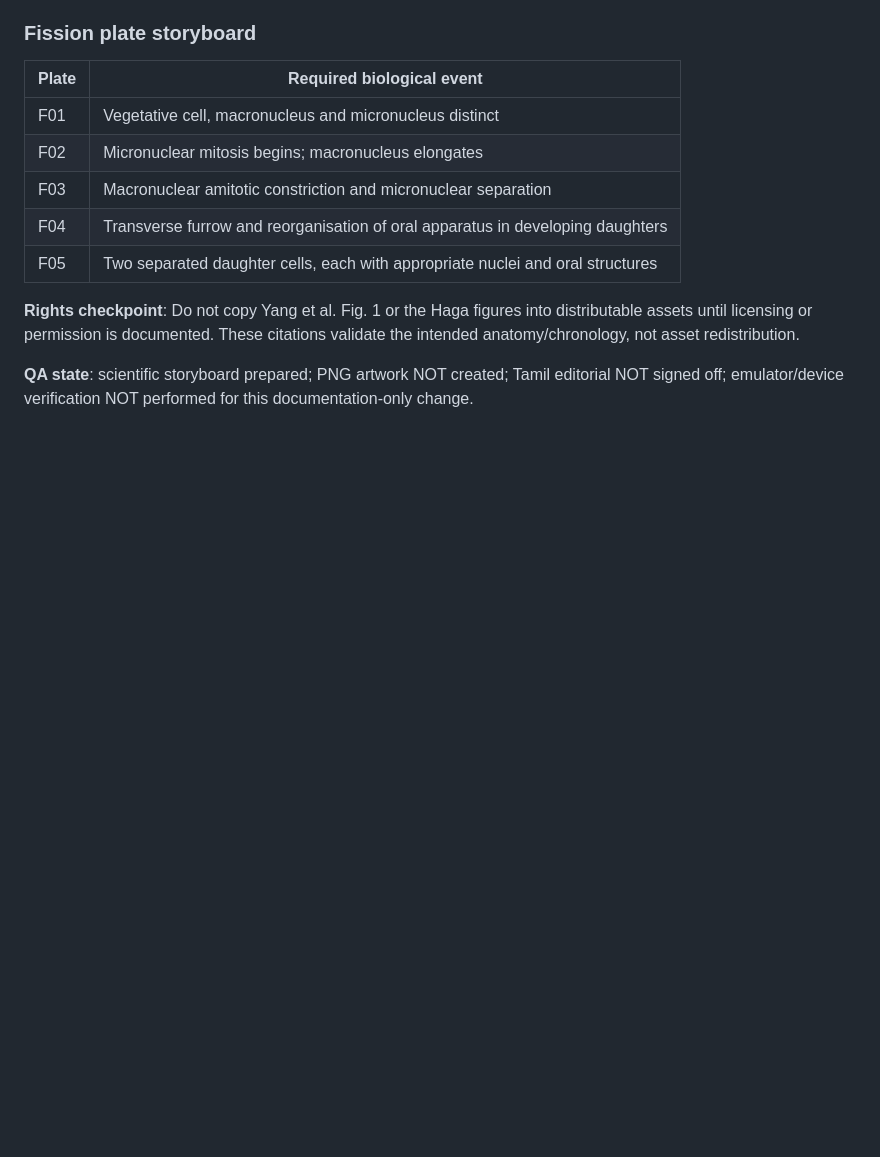
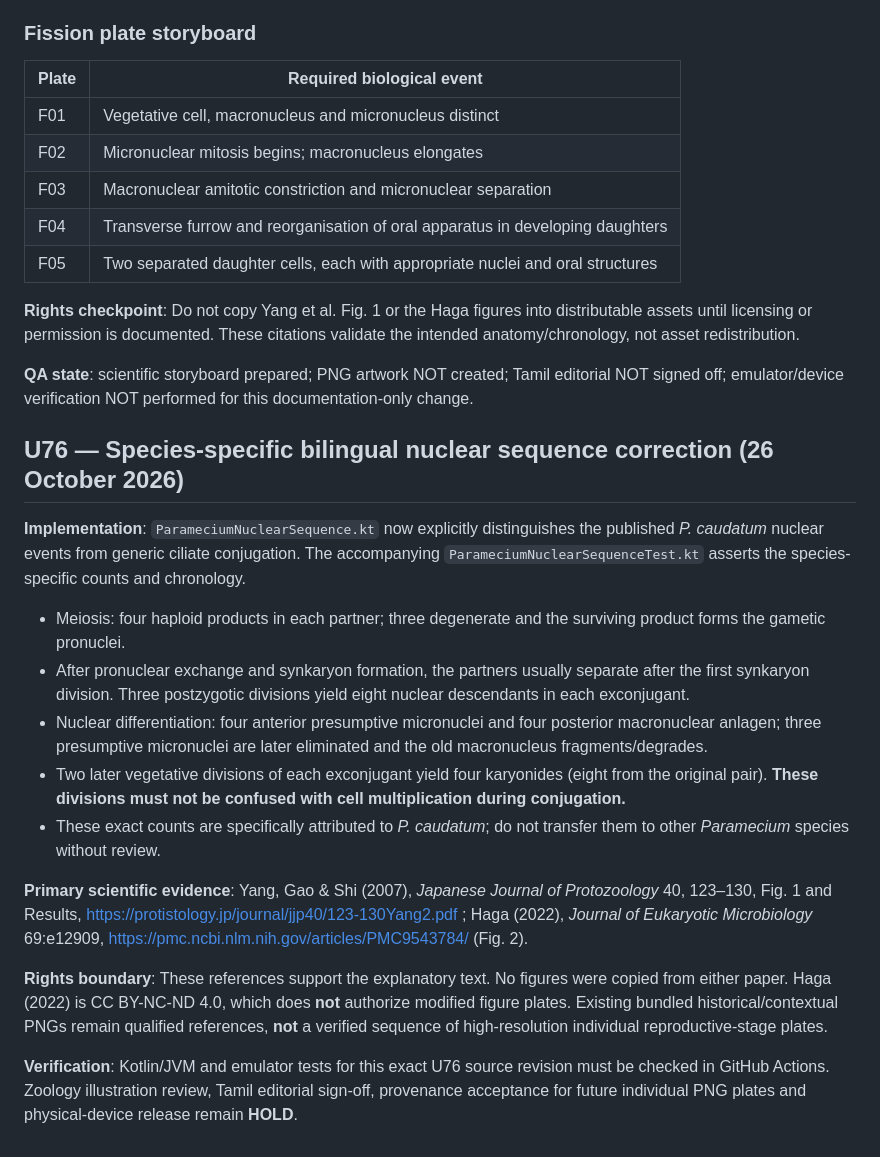
Before and after one commit to rameshgascngl-create/Invertebrata-, a Markdown page: docs/review/U67_PARAMECIUM_REPRODUCTIVE_PNG_ACCEPTANCE.md, the part around the change. Rendered like a GitHub page; blank space fills up the shorter version.

Commit message:
Document Paramecium caudatum nuclear counts and reference-figure rights boundary

```diff
--- a/docs/review/U67_PARAMECIUM_REPRODUCTIVE_PNG_ACCEPTANCE.md
+++ b/docs/review/U67_PARAMECIUM_REPRODUCTIVE_PNG_ACCEPTANCE.md
@@ -70,3 +70,19 @@ Zoology review: HOLD. Tamil editorial review: HOLD. Asset rights review: HOLD. E
 **Rights checkpoint**: Do not copy Yang et al. Fig. 1 or the Haga figures into distributable assets until licensing or permission is documented. These citations validate the intended anatomy/chronology, not asset redistribution.
 
 **QA state**: scientific storyboard prepared; PNG artwork NOT created; Tamil editorial NOT signed off; emulator/device verification NOT performed for this documentation-only change.
+
+## U76 — Species-specific bilingual nuclear sequence correction (26 October 2026)
+
+**Implementation**: `ParameciumNuclearSequence.kt` now explicitly distinguishes the published *P. caudatum* nuclear events from generic ciliate conjugation. The accompanying `ParameciumNuclearSequenceTest.kt` asserts the species-specific counts and chronology.
+
+- Meiosis: four haploid products in each partner; three degenerate and the surviving product forms the gametic pronuclei.
+- After pronuclear exchange and synkaryon formation, the partners usually separate after the first synkaryon division. Three postzygotic divisions yield eight nuclear descendants in each exconjugant.
+- Nuclear differentiation: four anterior presumptive micronuclei and four posterior macronuclear anlagen; three presumptive micronuclei are later eliminated and the old macronucleus fragments/degrades.
+- Two later vegetative divisions of each exconjugant yield four karyonides (eight from the original pair). **These divisions must not be confused with cell multiplication during conjugation.**
+- These exact counts are specifically attributed to *P. caudatum*; do not transfer them to other *Paramecium* species without review.
+
+**Primary scientific evidence**: Yang, Gao & Shi (2007), *Japanese Journal of Protozoology* 40, 123–130, Fig. 1 and Results, https://protistology.jp/journal/jjp40/123-130Yang2.pdf ; Haga (2022), *Journal of Eukaryotic Microbiology* 69:e12909, https://pmc.ncbi.nlm.nih.gov/articles/PMC9543784/ (Fig. 2).
+
+**Rights boundary**: These references support the explanatory text. No figures were copied from either paper. Haga (2022) is CC BY-NC-ND 4.0, which does **not** authorize modified figure plates. Existing bundled historical/contextual PNGs remain qualified references, **not** a verified sequence of high-resolution individual reproductive-stage plates.
+
+**Verification**: Kotlin/JVM and emulator tests for this exact U76 source revision must be checked in GitHub Actions. Zoology illustration review, Tamil editorial sign-off, provenance acceptance for future individual PNG plates and physical-device release remain **HOLD**.
```
